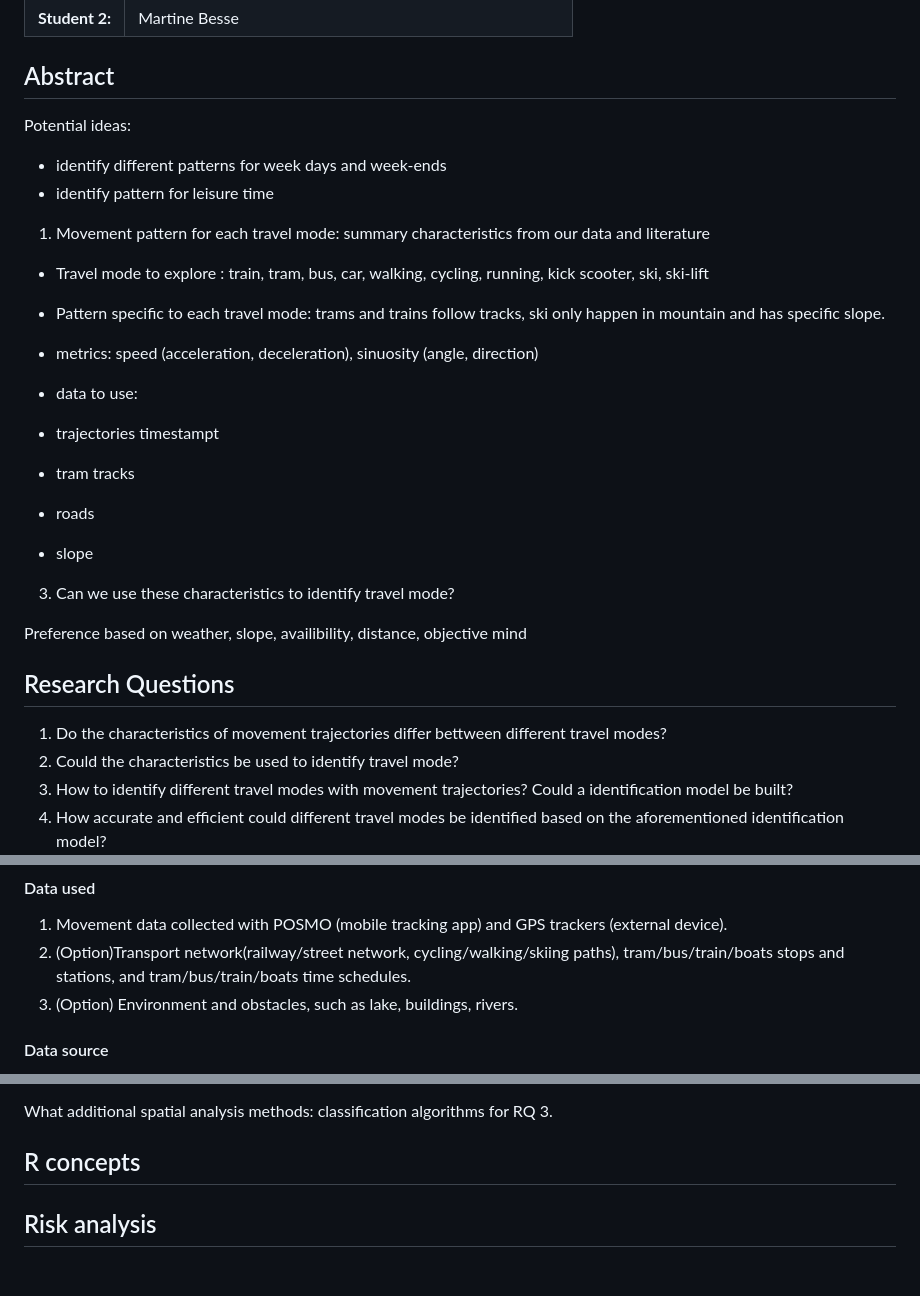
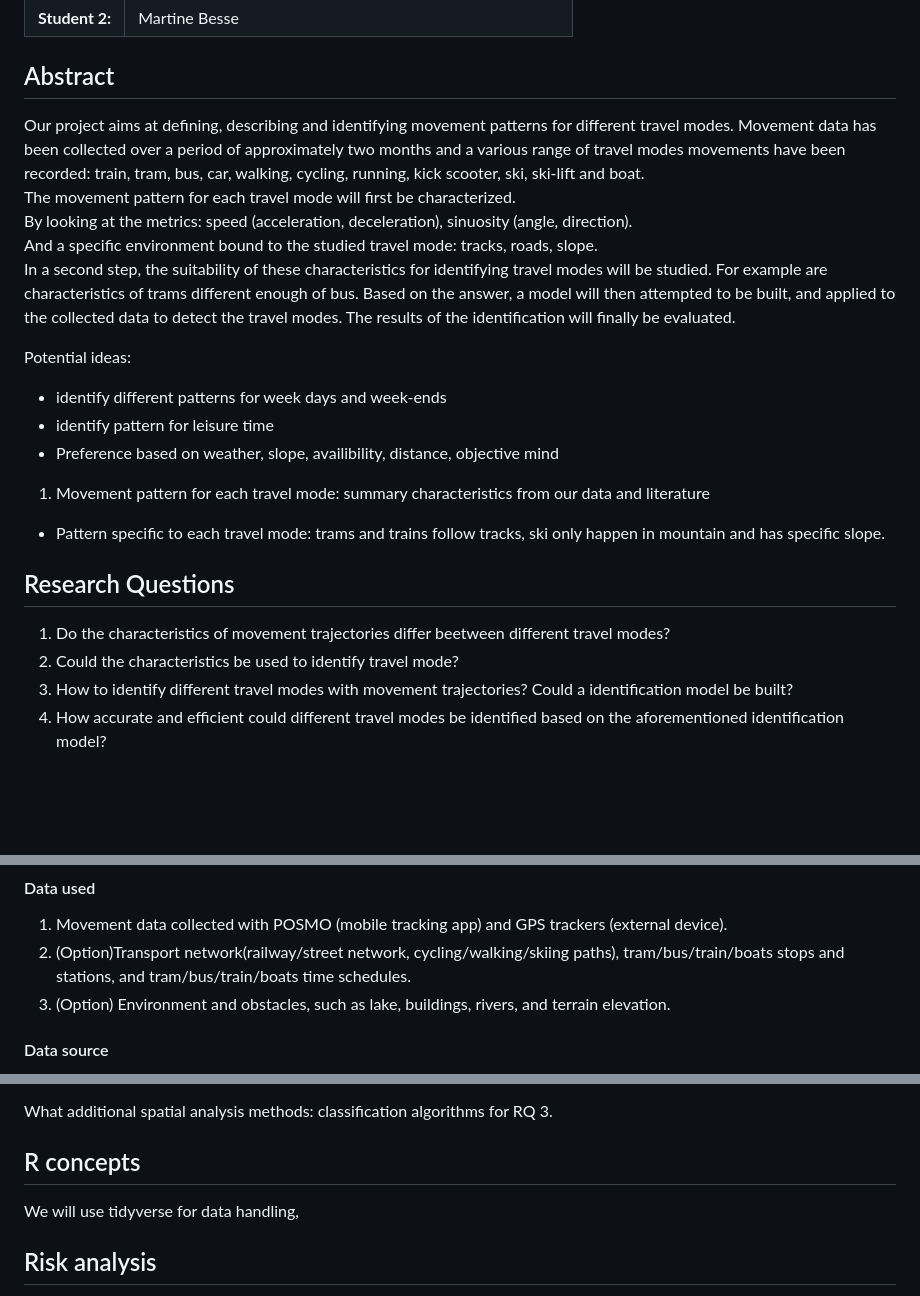
Before and after one commit to yeluH/FS23_880Project_G3, a Markdown page: Readme.md, 3 parts joined by grey strips. GitHub-like rendering; blank space fills up the shorter version.

```diff
--- a/Readme.md
+++ b/Readme.md
@@ -13,34 +13,27 @@ Analysis Geo 880**
 ## Abstract
 <!-- (50-60 words) -->
 
+Our project aims at defining, describing and identifying movement patterns for different travel modes. Movement data has been collected over a period of approximately two months and a various range of travel modes movements have been recorded: train, tram, bus, car, walking, cycling, running, kick scooter, ski, ski-lift and boat.
+The movement pattern for each travel mode will first be characterized.
+By looking at the metrics: speed (acceleration, deceleration), sinuosity (angle, direction).
+And a specific environment bound to the studied travel mode: tracks, roads, slope.
+In a second step, the suitability of these characteristics for identifying travel modes will be studied. For example are characteristics of trams different enough of bus.
+Based on the answer, a model will then attempted to be built, and applied to the collected data to detect the travel modes.  The results of the identification will finally be evaluated.
+
 Potential ideas:
 
 - identify different patterns for week days and week-ends
 - identify pattern for leisure time
+- Preference based on weather, slope, availibility, distance, objective mind
+
 
 1. Movement pattern for each travel mode: summary characteristics from our data and literature
-- Travel mode to explore : train, tram, bus, car, walking, cycling, running, kick scooter, ski, ski-lift
-
 - Pattern specific to each travel mode: trams and trains follow tracks, ski only happen in mountain and has specific slope.
-- metrics: speed (acceleration, deceleration), sinuosity (angle, direction)
-
-- data to use:
-- trajectories timestampt
-- tram tracks
-- roads
-- slope
-
-3. Can we use these characteristics to identify travel mode?
-
-
-
-Preference based on weather, slope, availibility, distance, objective mind
-
 
 
 
 ## Research Questions
-1. Do the characteristics of movement trajectories differ bettween different travel modes?
+1. Do the characteristics of movement trajectories differ beetween different travel modes?
 2. Could the characteristics be used to identify travel mode?
 3. How to identify different travel modes with movement trajectories? Could a identification model be built?
 4. How accurate and efficient could different travel modes be identified based on the aforementioned identification model?
@@ -59,7 +52,7 @@ Preference based on weather, slope, availibility, distance, objective mind
 #### Data used
 1. Movement data collected with POSMO (mobile tracking app) and GPS trackers (external device).
 2. (Option)Transport network(railway/street network, cycling/walking/skiing paths), tram/bus/train/boats stops and stations, and tram/bus/train/boats time schedules.
-3. (Option) Environment and obstacles, such as lake, buildings, rivers.
+3. (Option) Environment and obstacles, such as lake, buildings, rivers, and terrain elevation.
 #### Data source
 1. Volunteered movement data of two college students
 2. Open data from SwissTopo
@@ -83,6 +76,7 @@ What additional spatial analysis methods:  classification algorithms for RQ 3.
 
 ## R concepts
 <!-- Which R concepts, functions, packages will you mainly use. What additional spatial analysis methods will you be using? -->
+We will use tidyverse for data handling,
 
 ## Risk analysis
 <!-- What could be the biggest challenges/problems you might face? What is your plan B? -->
```
